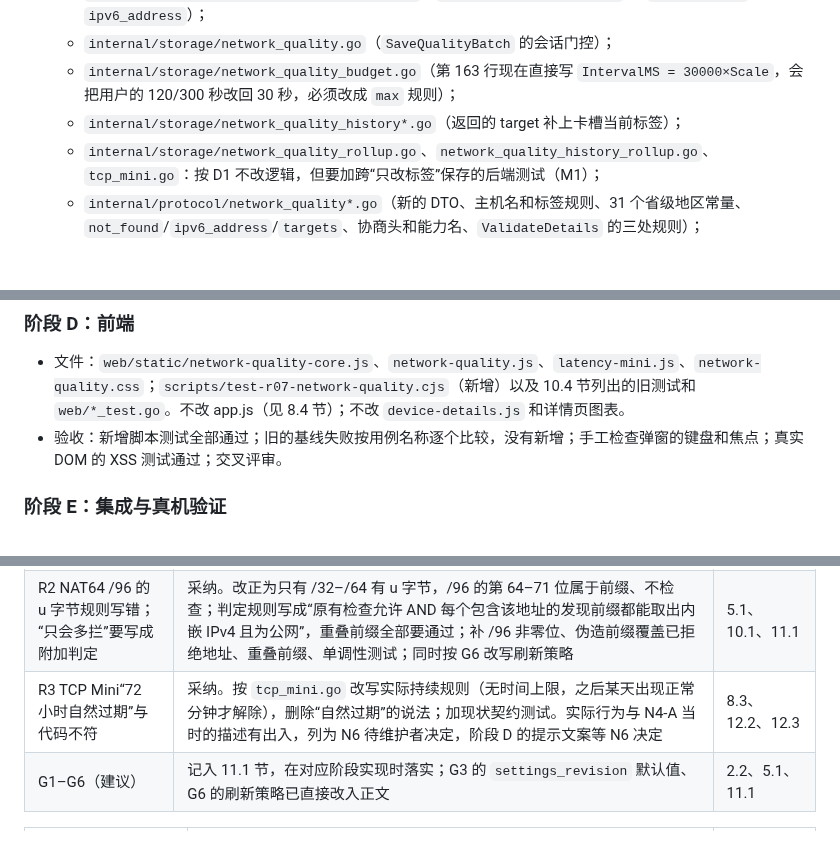
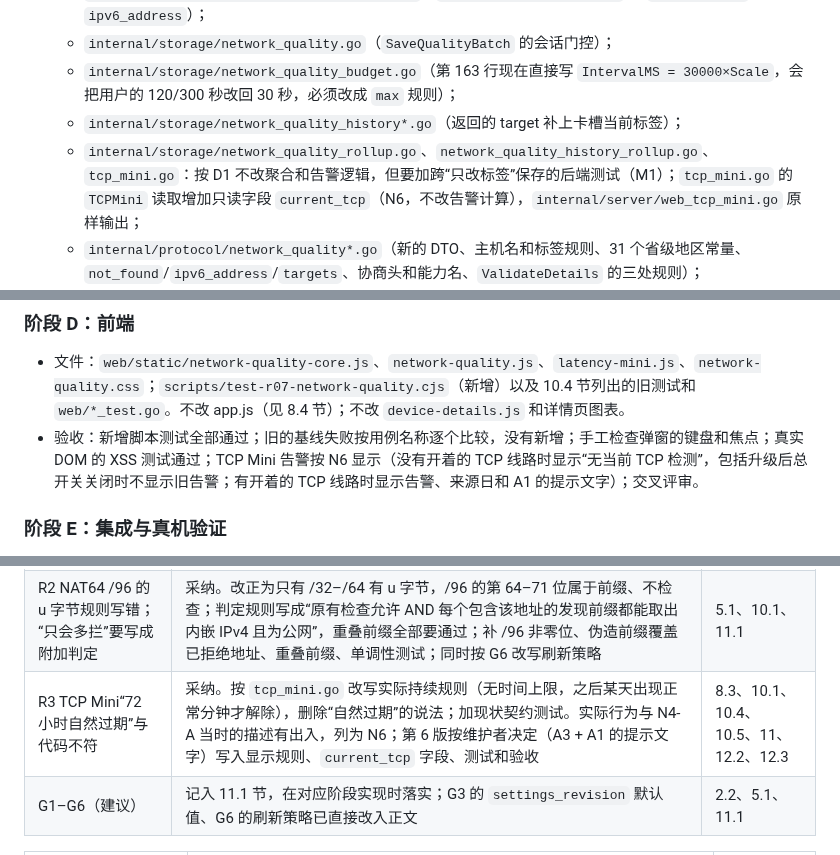
Before and after one commit to 404-git-404/404-probe, a Markdown page: docs/design/R07.md, 3 parts joined by grey strips. Drawn GitHub-style; blank space fills up the shorter version.

```diff
--- a/docs/design/R07.md
+++ b/docs/design/R07.md
@@ -803,7 +812,7 @@ CREATE TABLE quality_slot_settings(
   - `internal/storage/network_quality.go`（`SaveQualityBatch` 的会话门控）；
   - `internal/storage/network_quality_budget.go`（第 163 行现在直接写 `IntervalMS = 30000×Scale`，会把用户的 120/300 秒改回 30 秒，必须改成 `max` 规则）；
   - `internal/storage/network_quality_history*.go`（返回的 target 补上卡槽当前标签）；
-  - `internal/storage/network_quality_rollup.go`、`network_quality_history_rollup.go`、`tcp_mini.go`：按 D1 不改逻辑，但要加跨“只改标签”保存的后端测试（M1）；
+  - `internal/storage/network_quality_rollup.go`、`network_quality_history_rollup.go`、`tcp_mini.go`：按 D1 不改聚合和告警逻辑，但要加跨“只改标签”保存的后端测试（M1）；`tcp_mini.go` 的 `TCPMini` 读取增加只读字段 `current_tcp`（N6，不改告警计算），`internal/server/web_tcp_mini.go` 原样输出；
   - `internal/protocol/network_quality*.go`（新的 DTO、主机名和标签规则、31 个省级地区常量、`not_found`/`ipv6_address`/`targets`、协商头和能力名、`ValidateDetails` 的三处规则）；
   - `internal/server/web_network_quality.go`、`web_network_quality_v2.go`（v4 路由、原始请求体检查、Server 侧解析、410 旧路由，删除目录和 resolver）、`agent_network_quality.go`（旧格式和新格式、授权判定、报告后的重算）、`app.go`（能力位）；
   - 删除 `internal/server/quality_catalog.json`；
@@ -821,7 +830,7 @@ CREATE TABLE quality_slot_settings(
 
 ### 阶段 D：前端
 - 文件：`web/static/network-quality-core.js`、`network-quality.js`、`latency-mini.js`、`network-quality.css`；`scripts/test-r07-network-quality.cjs`（新增）以及 10.4 节列出的旧测试和 `web/*_test.go`。不改 app.js（见 8.4 节）；不改 `device-details.js` 和详情页图表。
-- 验收：新增脚本测试全部通过；旧的基线失败按用例名称逐个比较，没有新增；手工检查弹窗的键盘和焦点；真实 DOM 的 XSS 测试通过；交叉评审。
+- 验收：新增脚本测试全部通过；旧的基线失败按用例名称逐个比较，没有新增；手工检查弹窗的键盘和焦点；真实 DOM 的 XSS 测试通过；TCP Mini 告警按 N6 显示（没有开着的 TCP 线路时显示“无当前 TCP 检测”，包括升级后总开关关闭时不显示旧告警；有开着的 TCP 线路时显示告警、来源日和 A1 的提示文字）；交叉评审。
 
 ### 阶段 E：集成与真机验证
 - 内容：第 10.5 节全部项目；从干净的提交构建（在主仓库或 `core.autocrlf=false` 的干净克隆中构建，不在 worktree 中构建）；把记录写到 `D:\Claude-Github\release-records\v1.0.5\`。
@@ -905,7 +914,7 @@ release-decider 认为以下事项涉及对已确认约束的解释或产品范
 |---|---|---|
 | R1 测量版本的递增规则没有覆盖关闭时改地址、只改频率等情况 | 采纳。新增 2.4 节：一个事务内的处理顺序（先判断变化、预分配一次新测量版本、再新建 target、按包含目标身份的授权描述做区间差分）、完整规则表和不变量；`quality_slots.target_id` 改为不论是否开放都指向当前目标；4.1、4.3 节改为引用 2.4 节；补规则表逐行的测试 | 2.2、2.3、2.4、4.1、4.3、10.1 |
 | R2 NAT64 /96 的 u 字节规则写错；“只会多拦”要写成附加判定 | 采纳。改正为只有 /32–/64 有 u 字节，/96 的第 64–71 位属于前缀、不检查；判定规则写成“原有检查允许 AND 每个包含该地址的发现前缀都能取出内嵌 IPv4 且为公网”，重叠前缀全部要通过；补 /96 非零位、伪造前缀覆盖已拒绝地址、重叠前缀、单调性测试；同时按 G6 改写刷新策略 | 5.1、10.1、11.1 |
-| R3 TCP Mini“72 小时自然过期”与代码不符 | 采纳。按 `tcp_mini.go` 改写实际持续规则（无时间上限，之后某天出现正常分钟才解除），删除“自然过期”的说法；加现状契约测试。实际行为与 N4-A 当时的描述有出入，列为 N6 待维护者决定，阶段 D 的提示文案等 N6 决定 | 8.3、12.2、12.3 |
+| R3 TCP Mini“72 小时自然过期”与代码不符 | 采纳。按 `tcp_mini.go` 改写实际持续规则（无时间上限，之后某天出现正常分钟才解除），删除“自然过期”的说法；加现状契约测试。实际行为与 N4-A 当时的描述有出入，列为 N6；第 6 版按维护者决定（A3 + A1 的提示文字）写入显示规则、`current_tcp` 字段、测试和验收 | 8.3、10.1、10.4、10.5、11、12.2、12.3 |
 | G1–G6（建议） | 记入 11.1 节，在对应阶段实现时落实；G3 的 `settings_revision` 默认值、G6 的刷新策略已直接改入正文 | 2.2、5.1、11.1 |
 
 | 评审项 | 处理 | 位置 |
```
Also changed, not shown: other parts of docs/design/R07.md (+17 -8 lines).
